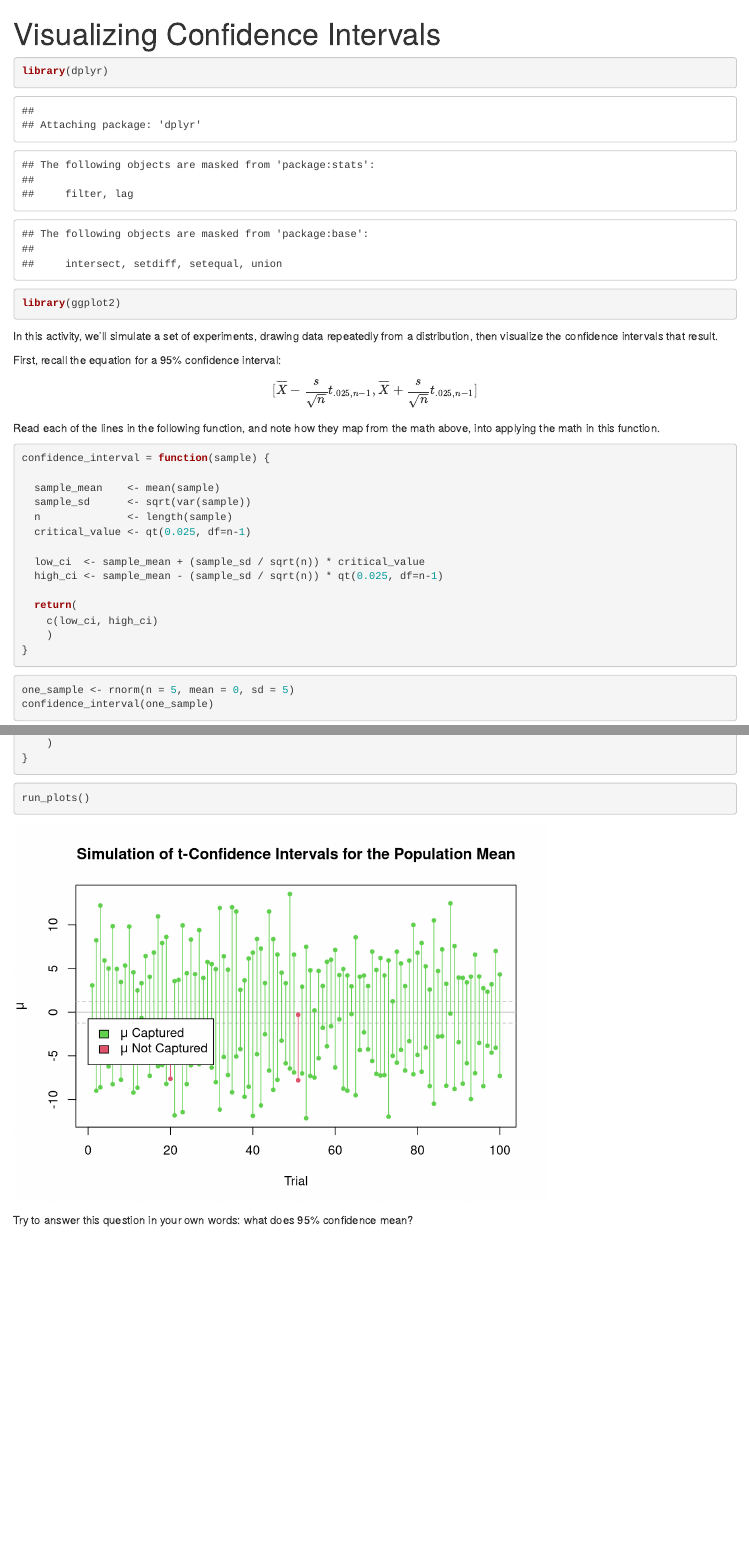
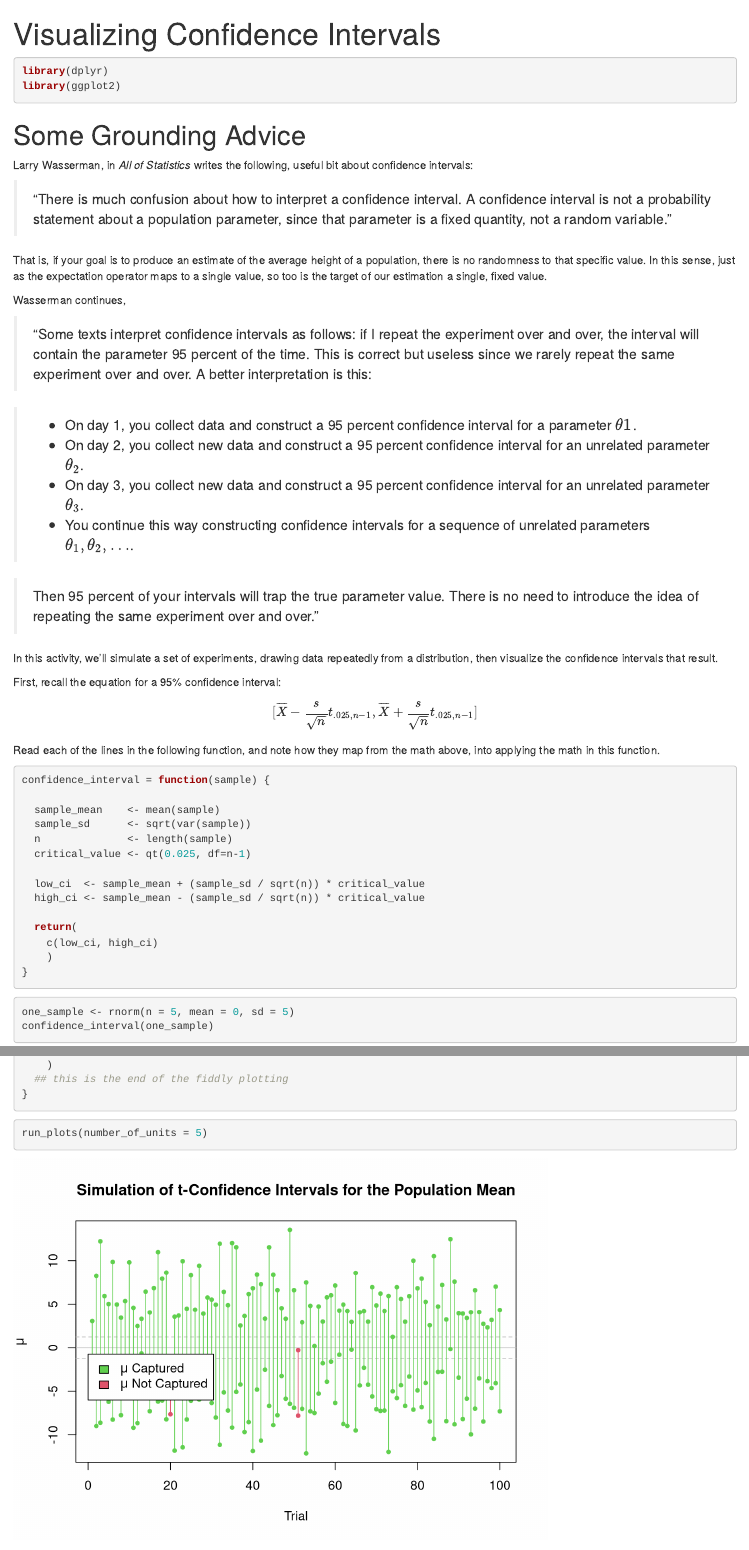
Before and after one commit to mids-w203/concept_checks, an R Markdown document (unit_06/unit_06_visualizing_confidence_intervals.Rmd): the page in a window 1100 px wide, from its top, and a second part further down, joined at a grey line. Rendered offline with R 4.5, knitr and Pandoc, with nearby package versions; code that draws random numbers runs with fixed seeds of ours.

Commit message:
updates unit 06 worksheet

````diff
--- a/unit_06/unit_06_visualizing_confidence_intervals.Rmd
+++ b/unit_06/unit_06_visualizing_confidence_intervals.Rmd
@@ -3,10 +3,29 @@ title: "Visualizing Confidence Intervals"
 output: html_document
 ---
 
-```{r load packages}
+```{r load packages, warning=FALSE, message=FALSE}
 library(dplyr)
 library(ggplot2)
 ```
+
+# Some Grounding Advice
+
+Larry Wasserman, in *All of Statistics* writes the following, useful bit about confidence intervals:
+
+> "There is much confusion about how to interpret a confidence interval. A confidence interval is not a probability statement about a population parameter, since that parameter is a fixed quantity, not a random variable."
+
+That is, if your goal is to produce an estimate of the average height of a population, there is no randomness to that specific value. In this sense, just as the expectation operator maps to a single value, so too is the target of our estimation a single, fixed value.
+
+Wasserman continues,
+
+> "Some texts interpret confidence intervals as follows: if I repeat the experiment over and over, the interval will contain the parameter 95 percent of the time. This is correct but useless since we rarely repeat the same experiment over and over. A better interpretation is this:
+
+> - On day 1, you collect data and construct a 95 percent confidence interval for a parameter $\theta{1}$.
+> - On day 2, you collect new data and construct a 95 percent confidence interval for an unrelated parameter $\theta_{2}$.
+> - On day 3, you collect new data and construct a 95 percent confidence interval for an unrelated parameter $\theta_{3}$.
+> - You continue this way constructing confidence intervals for a sequence of unrelated parameters $\theta_{1}, \theta_{2}, \dots$.
+
+> Then 95 percent of your intervals will trap the true parameter value. There is no need to introduce the idea of repeating the same experiment over and over."
 
 
 In this activity, we'll simulate a set of experiments, drawing data repeatedly from a distribution, then visualize the confidence intervals that result.
@@ -31,7 +50,7 @@ confidence_interval = function(sample) {
   critical_value <- qt(0.025, df=n-1)
 
   low_ci  <- sample_mean + (sample_sd / sqrt(n)) * critical_value
-  high_ci <- sample_mean - (sample_sd / sqrt(n)) * qt(0.025, df=n-1)
+  high_ci <- sample_mean - (sample_sd / sqrt(n)) * critical_value
 
   return(
     c(low_ci, high_ci)
@@ -103,11 +125,11 @@ run_plots <- function(number_of_units = 5) {
       expression(paste(mu," Not Captured"))),
     fill = c(3,2)
     )
+  ## this is the end of the fiddly plotting
 }
 ```
 
 ```{r}
-run_plots()
+run_plots(number_of_units = 5)
 ```
 
-Try to answer this question in your own words: what does 95% confidence mean?
````
Also changed, not shown: unit_06/unit_06_visualizing_confidence_intervals.html, unit_06/unit_06_visualizing_confidence_intervals.Rmd (10 more changed lines).
